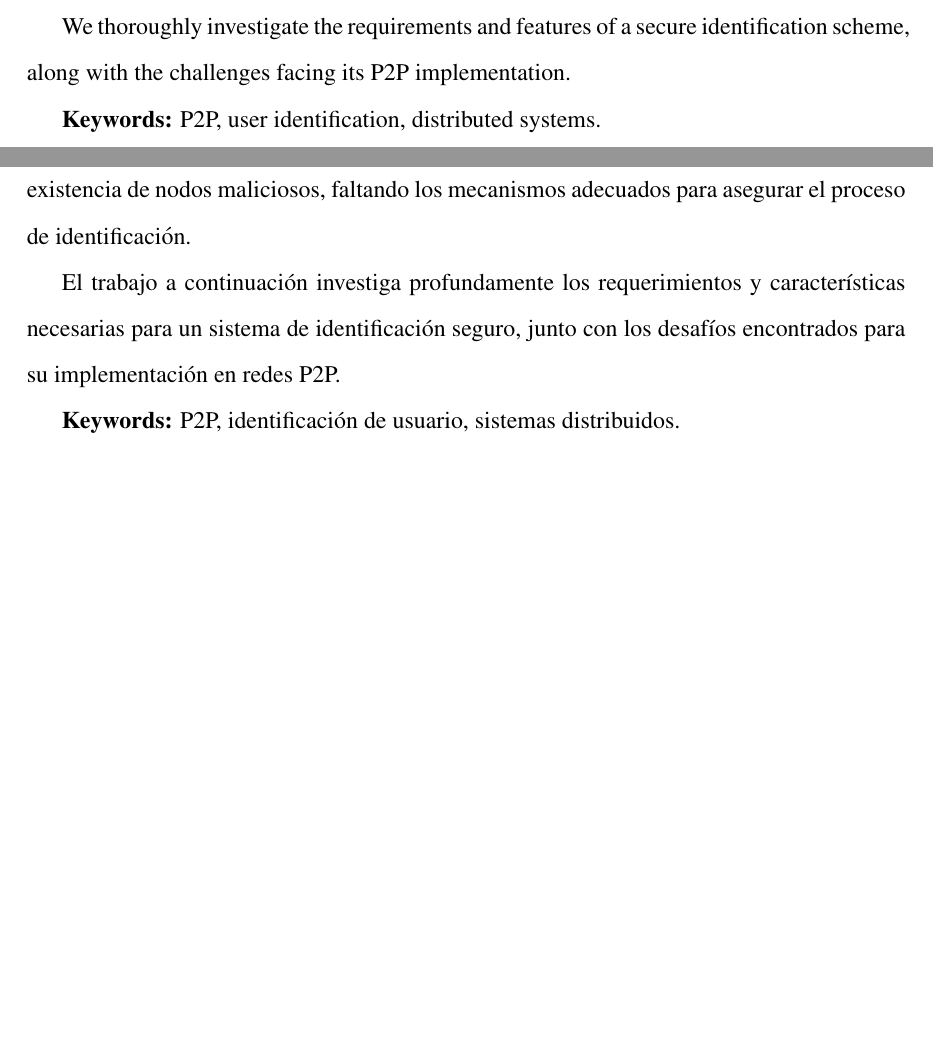
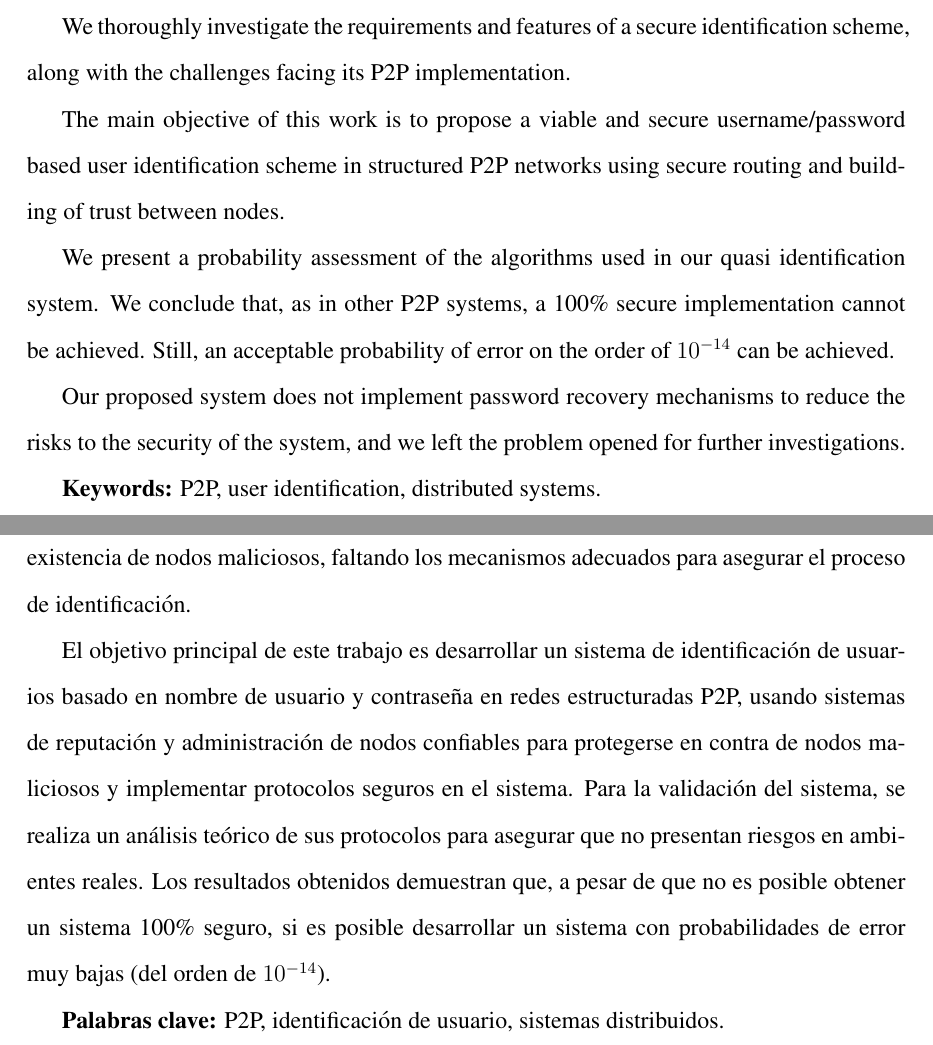
Before and after one commit to rfernand/thesis, a LaTeX thesis (2-thesis/thesis.tex, which reads 2-thesis/src/abstract.tex, 2-thesis/src/resumen.tex): two parts of pages 9 and 10 of 83 before the commit and two parts of pages 9 and 10 of 82 after it, joined at a grey line, cut so that both start at the same text, the shorter picture padded with empty space. Compiled offline with pdfLaTeX.

Commit message:
Finished thesis version, yay 	modified:   reveal-presentation/slides.slim 	modified:   reveal-presentation/slides/index.html 	modified:   reveal-presentation/slides/slides.html 	modified:   src/abstract.tex 	modified:   src/formalization.tex 	modified:   src/introduction.tex 	modified:   src/resumen.tex 	modified:   src/soa_p2p.tex 	modified:   src/soa_p2p_trust.tex 	modified:   src/system.tex 	modified:   thesis.tex

```diff
--- a/2-thesis/src/abstract.tex
+++ b/2-thesis/src/abstract.tex
@@ -14,6 +14,18 @@ process.
  We thoroughly investigate the requirements and features of a secure
 identification scheme, along with the challenges facing its P2P implementation.
 
+The main objective of this work is to propose a viable and secure
+username/password based user identification scheme in structured P2P
+networks using secure routing and building of trust between nodes.
+
+We present a probability assessment of
+the algorithms used in our quasi identification system.
+We conclude that, as in other P2P systems, a 100\% secure implementation cannot be achieved. Still, an acceptable probability of error on the order
+of $10^{-14}$ can be achieved.
+
+Our proposed system does not implement password recovery mechanisms to reduce the
+risks to the security of the system, and we left the problem opened for further
+investigations.
  %The main features discussed are (a)
 %the users sign in, (b) users posts, (c) users contacts list, (d) groups and organizations
 %among users, (e) privacy settings and (f) integration with other services and
--- a/2-thesis/src/resumen.tex
+++ b/2-thesis/src/resumen.tex
@@ -11,20 +11,23 @@ identificación por nombre de usuario y contraseña, éstos no contemplan la
 existencia de nodos maliciosos, faltando los mecanismos adecuados para
 asegurar el proceso de identificación.
 
-El trabajo a continuación investiga profundamente los requerimientos y
-características necesarias para un sistema de identificación seguro, junto con
-los desafíos encontrados para su implementación en redes P2P.
+El objetivo principal de este trabajo es desarrollar un sistema de
+identificación de usuarios basado en nombre de usuario y contraseña en redes
+estructuradas P2P, usando sistemas de reputación y administración de nodos
+confiables para protegerse en contra de nodos maliciosos y implementar protocolos seguros
+en el sistema.
+Para la validación del sistema, se realiza un análisis teórico de sus
+protocolos para asegurar que no presentan riesgos en ambientes reales.
+Los resultados obtenidos demuestran que, a pesar de que no es posible obtener
+un sistema 100\% seguro, si es posible desarrollar un sistema con
+probabilidades de error muy bajas (del orden de $10^{-14}$).
+%Estas probabilidades se pueden reducir aún más, pero a
+%costa de un aumento de los mensajes enviados en el sistema.
 
-%El objetivo principal de este trabajo es desarrollar un sistema de
-%identificación de usuarios basado en nombre de usuario y contraseña en redes
-%estructuradas P2P, usando sistemas de reputación y administración de nodos
-%confiables para protegerse en contra de nodos maliciosos y implementar protocolos seguros
-%en el sistema.
+%El trabajo realizado no contempla mecanismos de recuperación de contraseña,
+%problema que queda abierto para próximas investigaciones.
 
-%Se realizará un análisis teórico del sistema para asegurar que los protocolos
-%son seguros y no presentan riesgos en ambientes reales.
-%
 %La arquitectura para desarrollar el sistema será en redes P2P basadas en  Distributed Hash
 %Tables (DHT).\\
 
-{\bf Keywords:} P2P, identificación de usuario, sistemas distribuidos.
+{\bf Palabras clave:} P2P, identificación de usuario, sistemas distribuidos.
--- a/2-thesis/thesis.tex
+++ b/2-thesis/thesis.tex
@@ -3,6 +3,7 @@
 \usepackage[centertags]{amsmath}
 \usepackage{amsfonts}
 \usepackage{amssymb}
+\usepackage{floatrow}
 \usepackage{algorithm}
 \usepackage{algorithmic}
 \usepackage{amsmath}
@@ -40,6 +41,8 @@
 \cfoot{} %Parte inferior central
 \rfoot{\bf \thepage} %Parte inferior derecha
 \renewcommand{\footrulewidth}{0.4pt} %Linea de separacion inferior
+
+\floatsetup[table]{capposition=top}
 
 \lstset{ %
 language=Octave,                % the language of the code
```
Also changed, not shown: 2-thesis/src/formalization.tex (+2 -0 lines), 2-thesis/src/introduction.tex (+1 -1 lines), 2-thesis/src/soa_p2p.tex (+6 -6 lines), 2-thesis/src/soa_p2p_trust.tex (+1 -1 lines), 2-thesis/src/system.tex (+2 -2 lines), 2-thesis/thesis.tex (6 more changed lines), 3 other files.
